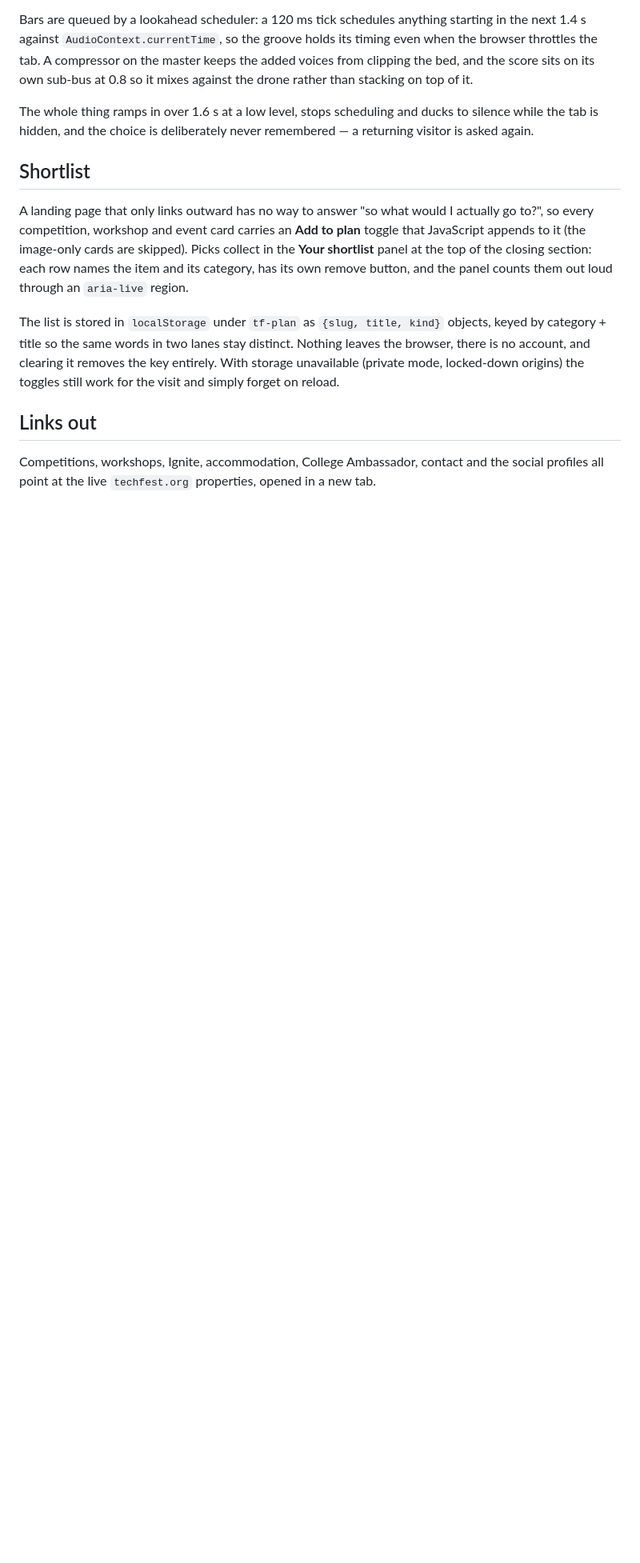
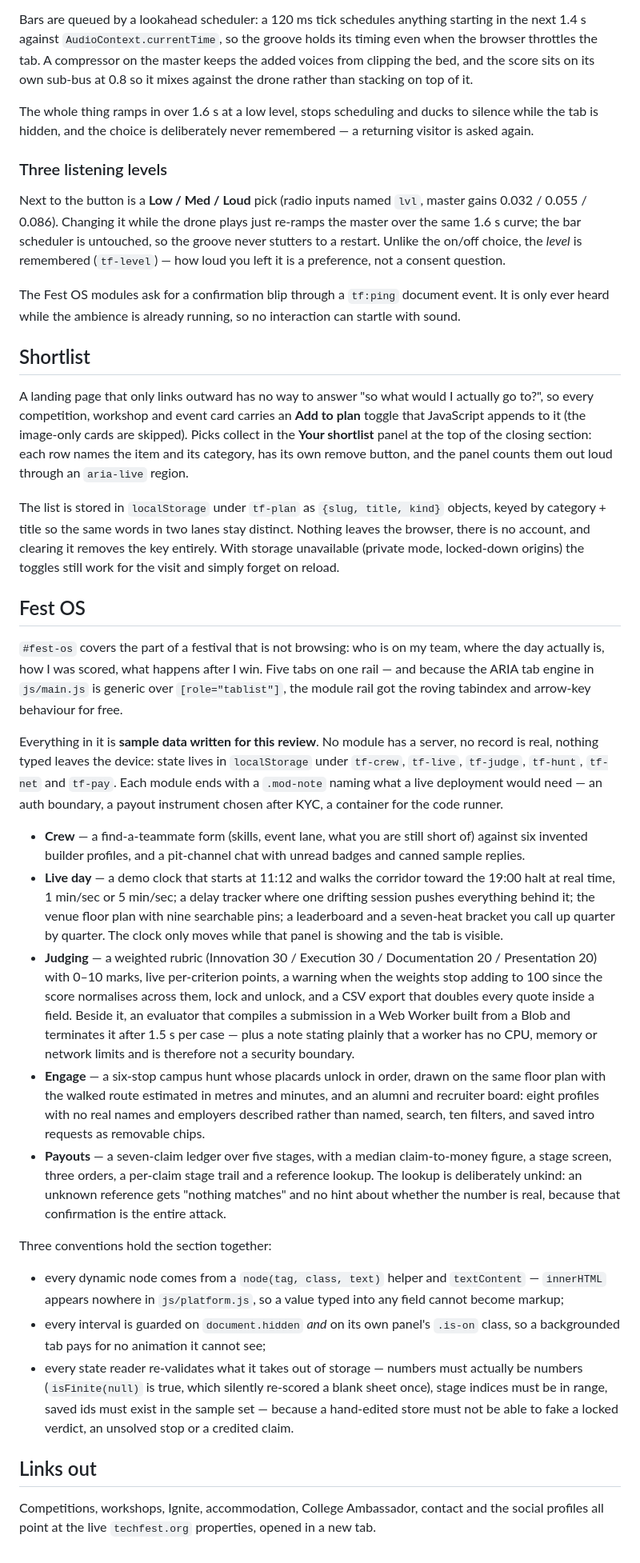
Before and after one commit to panditbhavik15/Techfest_task_Ideate-Landing-Page, a Markdown page: README.md, the part around one of its changes. Shown at 80% size. Drawn GitHub-style; blank space fills up the shorter version.

Commit message:
Document the ambience levels and the five Fest OS modules
The README stopped at the shortlist, so the three listening levels and the
whole platform section had no written explanation of what is sample data,
which keys hold it, and the three rules that keep the modules honest.

```diff
--- a/README.md
+++ b/README.md
@@ -114,6 +115,17 @@ The whole thing ramps in over 1.6 s at a low level, stops scheduling and ducks t
 the tab is hidden, and the choice is deliberately never remembered — a returning visitor is asked
 again.
 
+### Three listening levels
+
+Next to the button is a **Low / Med / Loud** pick (radio inputs named `lvl`, master gains
+0.032 / 0.055 / 0.086). Changing it while the drone plays just re-ramps the master over the same
+1.6 s curve; the bar scheduler is untouched, so the groove never stutters to a restart. Unlike the
+on/off choice, the *level* is remembered (`tf-level`) — how loud you left it is a preference, not a
+consent question.
+
+The Fest OS modules ask for a confirmation blip through a `tf:ping` document event. It is only ever
+heard while the ambience is already running, so no interaction can startle with sound.
+
 ## Shortlist
 
 A landing page that only links outward has no way to answer "so what would I actually go to?",
@@ -127,6 +139,52 @@ category + title so the same words in two lanes stay distinct. Nothing leaves th
 is no account, and clearing it removes the key entirely. With storage unavailable (private mode,
 locked-down origins) the toggles still work for the visit and simply forget on reload.
 
+## Fest OS
+
+`#fest-os` covers the part of a festival that is not browsing: who is on my team, where the day
+actually is, how I was scored, what happens after I win. Five tabs on one rail — and because the
+ARIA tab engine in `js/main.js` is generic over `[role="tablist"]`, the module rail got the roving
+tabindex and arrow-key behaviour for free.
+
+Everything in it is **sample data written for this review**. No module has a server, no record is
+real, nothing typed leaves the device: state lives in `localStorage` under `tf-crew`, `tf-live`,
+`tf-judge`, `tf-hunt`, `tf-net` and `tf-pay`. Each module ends with a `.mod-note` naming what a live
+deployment would need — an auth boundary, a payout instrument chosen after KYC, a container for the
+code runner.
+
+- **Crew** — a find-a-teammate form (skills, event lane, what you are still short of) against six
+  invented builder profiles, and a pit-channel chat with unread badges and canned sample replies.
+- **Live day** — a demo clock that starts at 11:12 and walks the corridor toward the 19:00 halt at
+  real time, 1 min/sec or 5 min/sec; a delay tracker where one drifting session pushes everything
+  behind it; the venue floor plan with nine searchable pins; a leaderboard and a seven-heat bracket
+  you call up quarter by quarter. The clock only moves while that panel is showing and the tab is
+  visible.
+- **Judging** — a weighted rubric (Innovation 30 / Execution 30 / Documentation 20 / Presentation
+  20) with 0–10 marks, live per-criterion points, a warning when the weights stop adding to 100
+  since the score normalises across them, lock and unlock, and a CSV export that doubles every quote
+  inside a field. Beside it, an evaluator that compiles a submission in a Web Worker built from a
+  Blob and terminates it after 1.5 s per case — plus a note stating plainly that a worker has no CPU,
+  memory or network limits and is therefore not a security boundary.
+- **Engage** — a six-stop campus hunt whose placards unlock in order, drawn on the same floor plan
+  with the walked route estimated in metres and minutes, and an alumni and recruiter board: eight
+  profiles with no real names and employers described rather than named, search, ten filters, and
+  saved intro requests as removable chips.
+- **Payouts** — a seven-claim ledger over five stages, with a median claim-to-money figure, a stage
+  screen, three orders, a per-claim stage trail and a reference lookup. The lookup is deliberately
+  unkind: an unknown reference gets "nothing matches" and no hint about whether the number is real,
+  because that confirmation is the entire attack.
+
+Three conventions hold the section together:
+
+- every dynamic node comes from a `node(tag, class, text)` helper and `textContent` — `innerHTML`
+  appears nowhere in `js/platform.js`, so a value typed into any field cannot become markup;
+- every interval is guarded on `document.hidden` *and* on its own panel's `.is-on` class, so a
+  backgrounded tab pays for no animation it cannot see;
+- every state reader re-validates what it takes out of storage — numbers must actually be numbers
+  (`isFinite(null)` is true, which silently re-scored a blank sheet once), stage indices must be in
+  range, saved ids must exist in the sample set — because a hand-edited store must not be able to
+  fake a locked verdict, an unsolved stop or a credited claim.
+
 ## Links out
 
 Competitions, workshops, Ignite, accommodation, College Ambassador, contact and the social
```
Also changed, not shown: other parts of README.md (+1 -0 lines).
